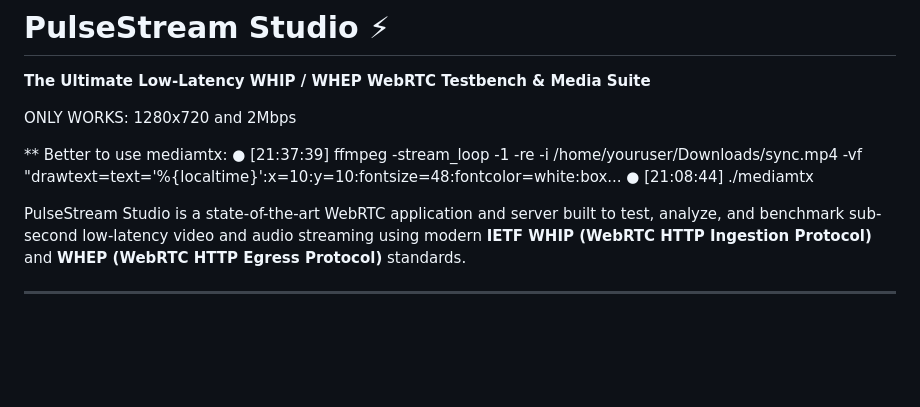
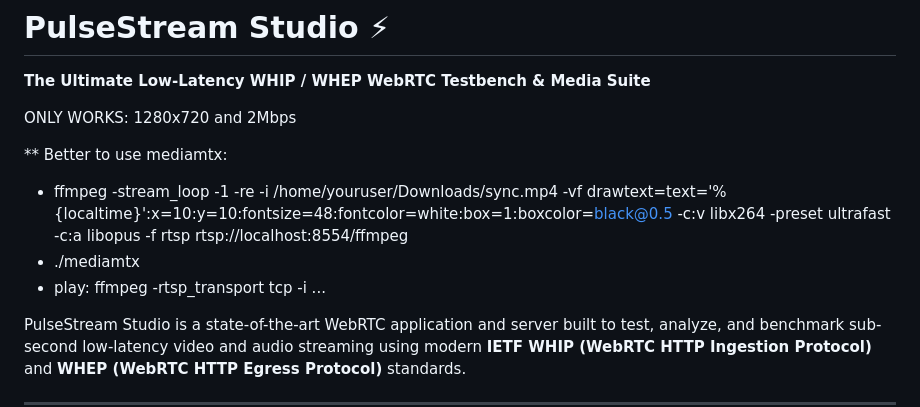
Before and after one commit to nyworker/WebRTC-WHIP-WHEP, a Markdown page: README.md, the part around the change. GitHub-like rendering; blank space fills up the shorter version.

Commit message:
Revise ffmpeg commands in README.md
Updated ffmpeg command examples for clarity and added a play command.

```diff
--- a/README.md
+++ b/README.md
@@ -4,8 +4,9 @@
 ONLY WORKS: 1280x720 and 2Mbps
 
 ** Better to use mediamtx:
-  ● [21:37:39] ffmpeg -stream_loop -1 -re -i /home/youruser/Downloads/sync.mp4 -vf "drawtext=text='%{localtime}':x=10:y=10:fontsize=48:fontcolor=white:box...
-  ● [21:08:44] ./mediamtx
+* ffmpeg -stream_loop -1 -re -i /home/youruser/Downloads/sync.mp4 -vf drawtext=text='%{localtime}':x=10:y=10:fontsize=48:fontcolor=white:box=1:boxcolor=black@0.5 -c:v libx264 -preset ultrafast -c:a libopus -f rtsp rtsp://localhost:8554/ffmpeg
+* ./mediamtx
+* play: ffmpeg -rtsp_transport tcp -i ...
 
 
 PulseStream Studio is a state-of-the-art WebRTC application and server built to test, analyze, and benchmark sub-second low-latency video and audio streaming using modern **IETF WHIP (WebRTC HTTP Ingestion Protocol)** and **WHEP (WebRTC HTTP Egress Protocol)** standards.
```
